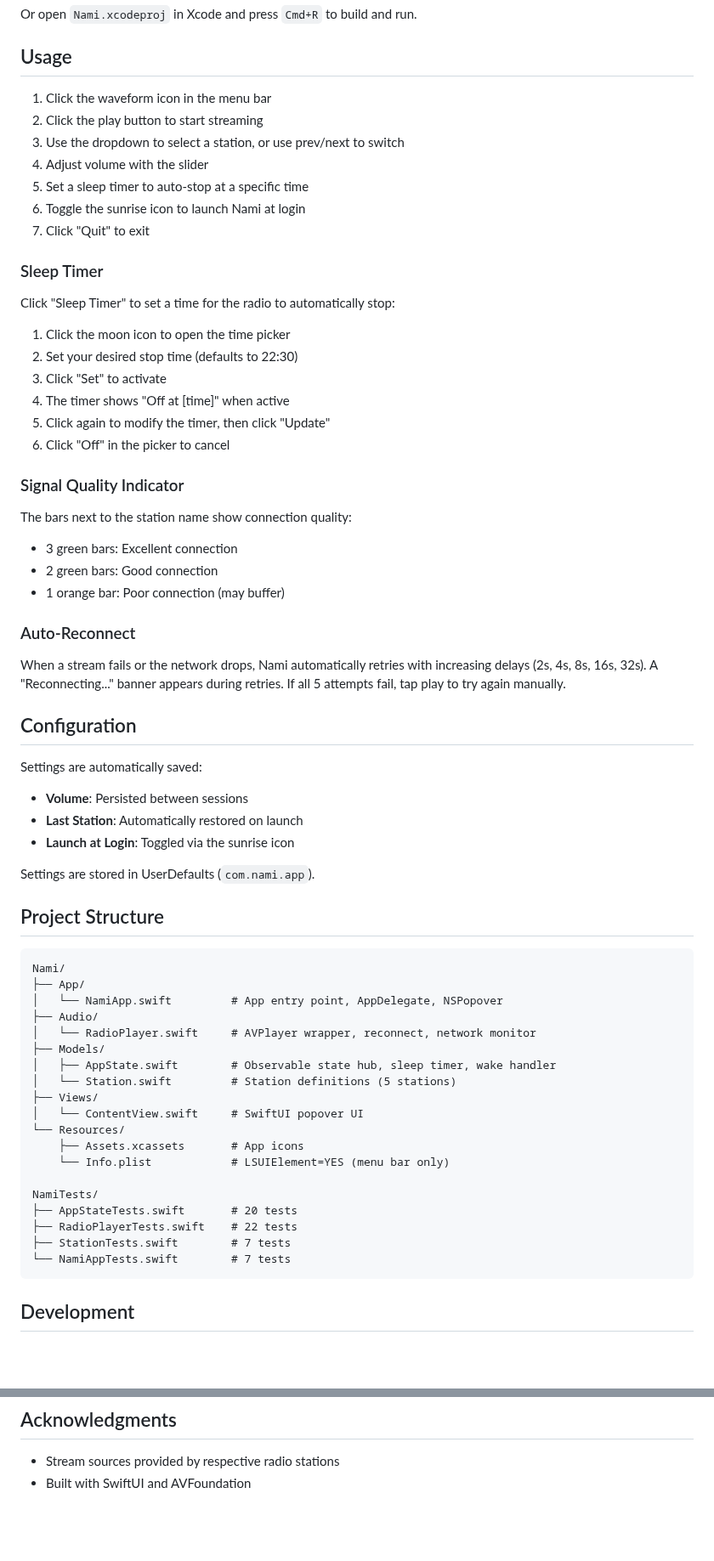
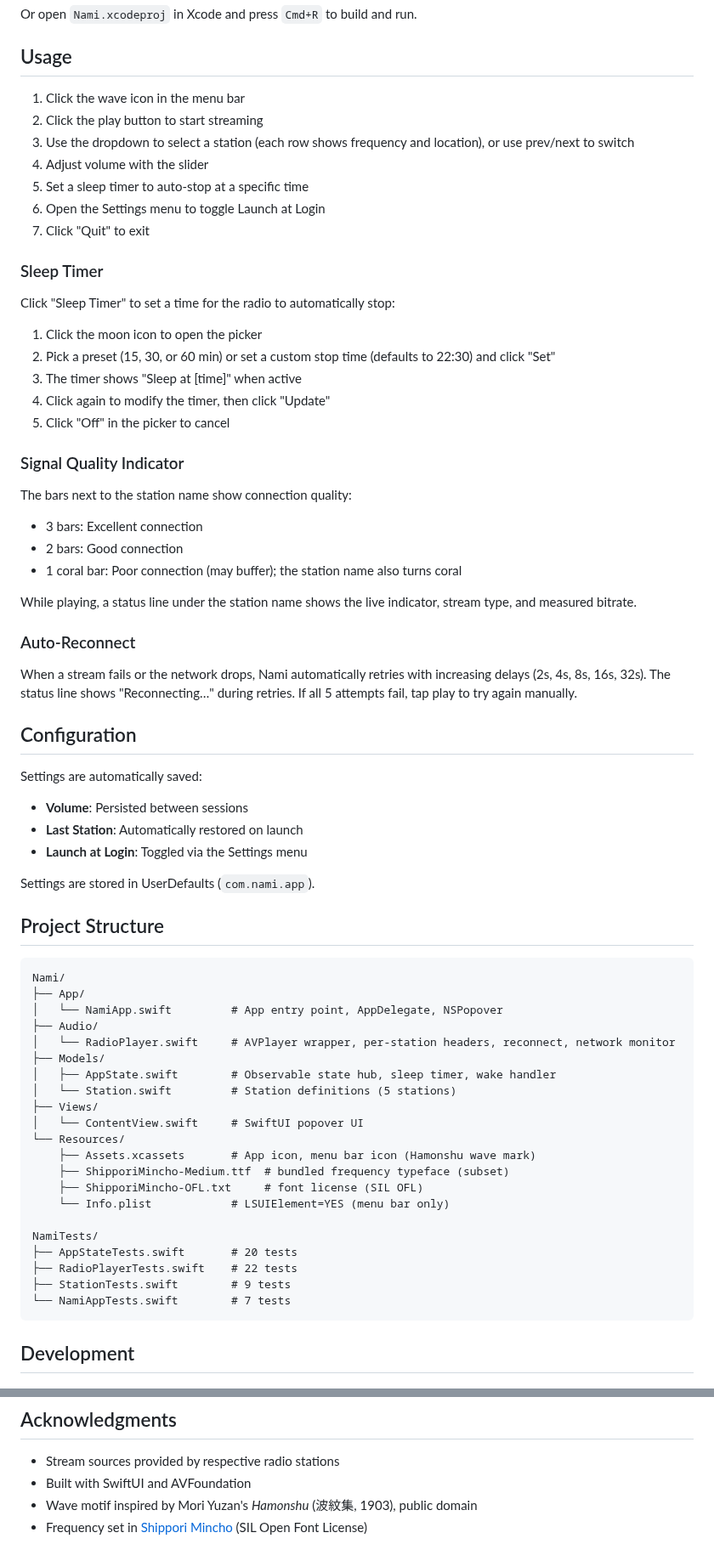
Before and after one commit to shkao/nami, a Markdown page: README.md, 2 parts joined by grey strips. Shown at 85% size. Rendered like a GitHub page; blank space fills up the shorter version.

Commit message:
docs: rewrite README, refresh changelog, drop stale screenshots

````diff
--- a/README.md
+++ b/README.md
@@ -105,36 +115,37 @@ Or open `Nami.xcodeproj` in Xcode and press `Cmd+R` to build and run.
 
 ## Usage
 
-1. Click the waveform icon in the menu bar
+1. Click the wave icon in the menu bar
 2. Click the play button to start streaming
-3. Use the dropdown to select a station, or use prev/next to switch
+3. Use the dropdown to select a station (each row shows frequency and location), or use prev/next to switch
 4. Adjust volume with the slider
 5. Set a sleep timer to auto-stop at a specific time
-6. Toggle the sunrise icon to launch Nami at login
+6. Open the Settings menu to toggle Launch at Login
 7. Click "Quit" to exit
 
 ### Sleep Timer
 
 Click "Sleep Timer" to set a time for the radio to automatically stop:
 
-1. Click the moon icon to open the time picker
-2. Set your desired stop time (defaults to 22:30)
-3. Click "Set" to activate
-4. The timer shows "Off at [time]" when active
-5. Click again to modify the timer, then click "Update"
-6. Click "Off" in the picker to cancel
+1. Click the moon icon to open the picker
+2. Pick a preset (15, 30, or 60 min) or set a custom stop time (defaults to 22:30) and click "Set"
+3. The timer shows "Sleep at [time]" when active
+4. Click again to modify the timer, then click "Update"
+5. Click "Off" in the picker to cancel
 
 ### Signal Quality Indicator
 
 The bars next to the station name show connection quality:
 
-- 3 green bars: Excellent connection
-- 2 green bars: Good connection
-- 1 orange bar: Poor connection (may buffer)
+- 3 bars: Excellent connection
+- 2 bars: Good connection
+- 1 coral bar: Poor connection (may buffer); the station name also turns coral
+
+While playing, a status line under the station name shows the live indicator, stream type, and measured bitrate.
 
 ### Auto-Reconnect
 
-When a stream fails or the network drops, Nami automatically retries with increasing delays (2s, 4s, 8s, 16s, 32s). A "Reconnecting..." banner appears during retries. If all 5 attempts fail, tap play to try again manually.
+When a stream fails or the network drops, Nami automatically retries with increasing delays (2s, 4s, 8s, 16s, 32s). The status line shows "Reconnecting…" during retries. If all 5 attempts fail, tap play to try again manually.
 
 ## Configuration
 
@@ -142,7 +153,7 @@ Settings are automatically saved:
 
 - **Volume**: Persisted between sessions
 - **Last Station**: Automatically restored on launch
-- **Launch at Login**: Toggled via the sunrise icon
+- **Launch at Login**: Toggled via the Settings menu
 
 Settings are stored in UserDefaults (`com.nami.app`).
 
@@ -153,20 +164,22 @@ Nami/
 ├── App/
 │   └── NamiApp.swift         # App entry point, AppDelegate, NSPopover
 ├── Audio/
-│   └── RadioPlayer.swift     # AVPlayer wrapper, reconnect, network monitor
+│   └── RadioPlayer.swift     # AVPlayer wrapper, per-station headers, reconnect, network monitor
 ├── Models/
 │   ├── AppState.swift        # Observable state hub, sleep timer, wake handler
 │   └── Station.swift         # Station definitions (5 stations)
 ├── Views/
 │   └── ContentView.swift     # SwiftUI popover UI
 └── Resources/
-    ├── Assets.xcassets       # App icons
+    ├── Assets.xcassets       # App icon, menu bar icon (Hamonshu wave mark)
+    ├── ShipporiMincho-Medium.ttf  # bundled frequency typeface (subset)
+    ├── ShipporiMincho-OFL.txt     # font license (SIL OFL)
     └── Info.plist            # LSUIElement=YES (menu bar only)
 
 NamiTests/
 ├── AppStateTests.swift       # 20 tests
 ├── RadioPlayerTests.swift    # 22 tests
-├── StationTests.swift        # 7 tests
+├── StationTests.swift        # 9 tests
 └── NamiAppTests.swift        # 7 tests
 ```
 
@@ -276,3 +288,5 @@ MIT License - see [LICENSE](LICENSE) for details.
 
 - Stream sources provided by respective radio stations
 - Built with SwiftUI and AVFoundation
+- Wave motif inspired by Mori Yuzan's _Hamonshu_ (波紋集, 1903), public domain
+- Frequency set in [Shippori Mincho](https://github.com/fontdasu/ShipporiMincho) (SIL Open Font License)
````
Also changed, not shown: other parts of README.md (+18 -9 lines), CHANGELOG.md (+14 -2 lines), assets/nami-demo.gif (added), 1 other file.
